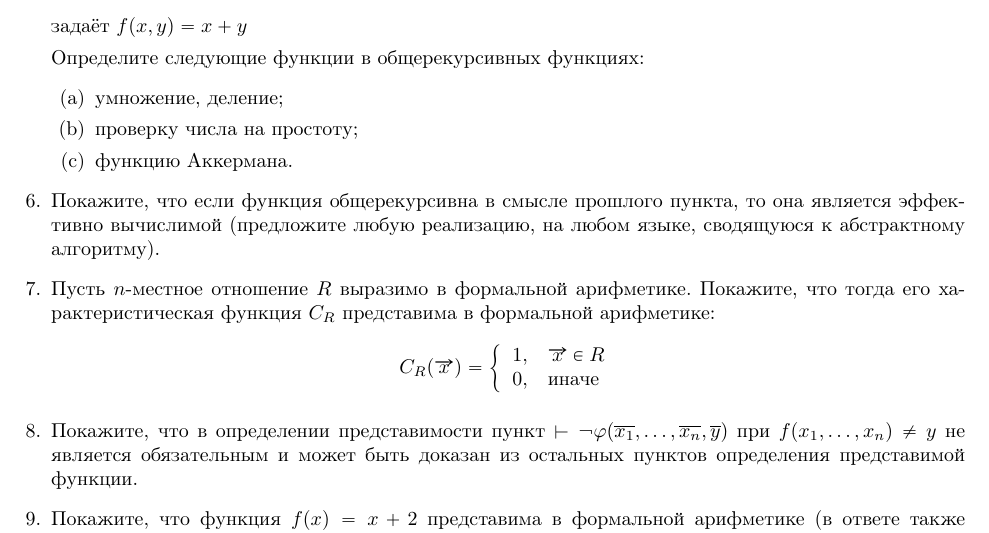
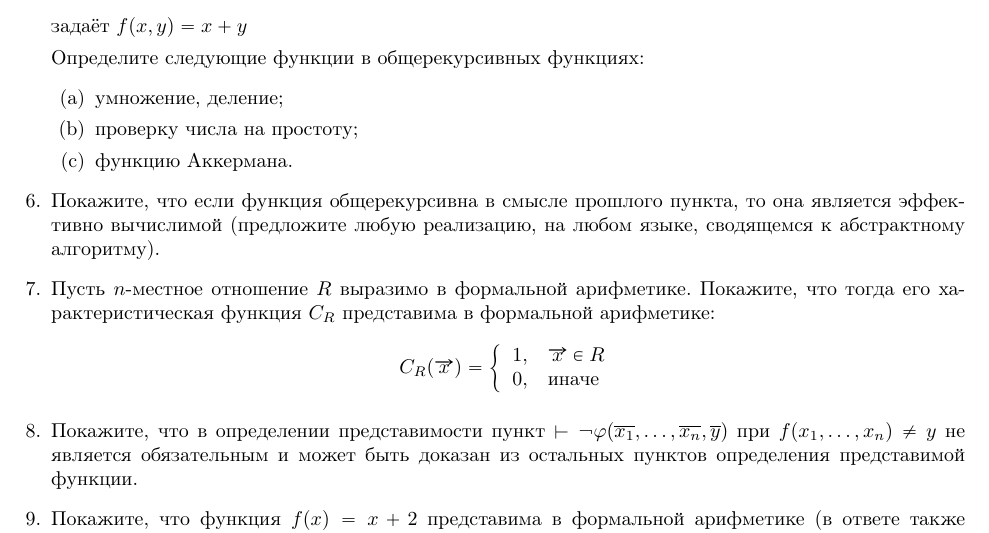
Before and after one commit to shd/logic2024, a LaTeX document (hw-theory.tex): part of page 11 of 11, cut so that both start at the same text. Compiled offline with pdfLaTeX.

Commit message:
fixed typo in hw8

```diff
--- a/hw-theory.tex
+++ b/hw-theory.tex
@@ -662,7 +662,7 @@ $$\left\{\begin{array}{l}f(x,0) = x\\f(x,y') = f(x,y)'\end{array}\right.$$
 \end{enumerate}
 
 \item Покажите, что если функция общерекурсивна в смысле прошлого пункта, то она является эффективно вычислимой (предложите
-любую реализацию, на любом языке, сводящуюся к абстрактному алгоритму).
+любую реализацию, на любом языке, сводящемся к абстрактному алгоритму).
 
 \item Пусть $n$-местное отношение $R$ выразимо в формальной арифметике. Покажите, что
 тогда его характеристическая функция $C_R$ представима в формальной арифметике:
```
